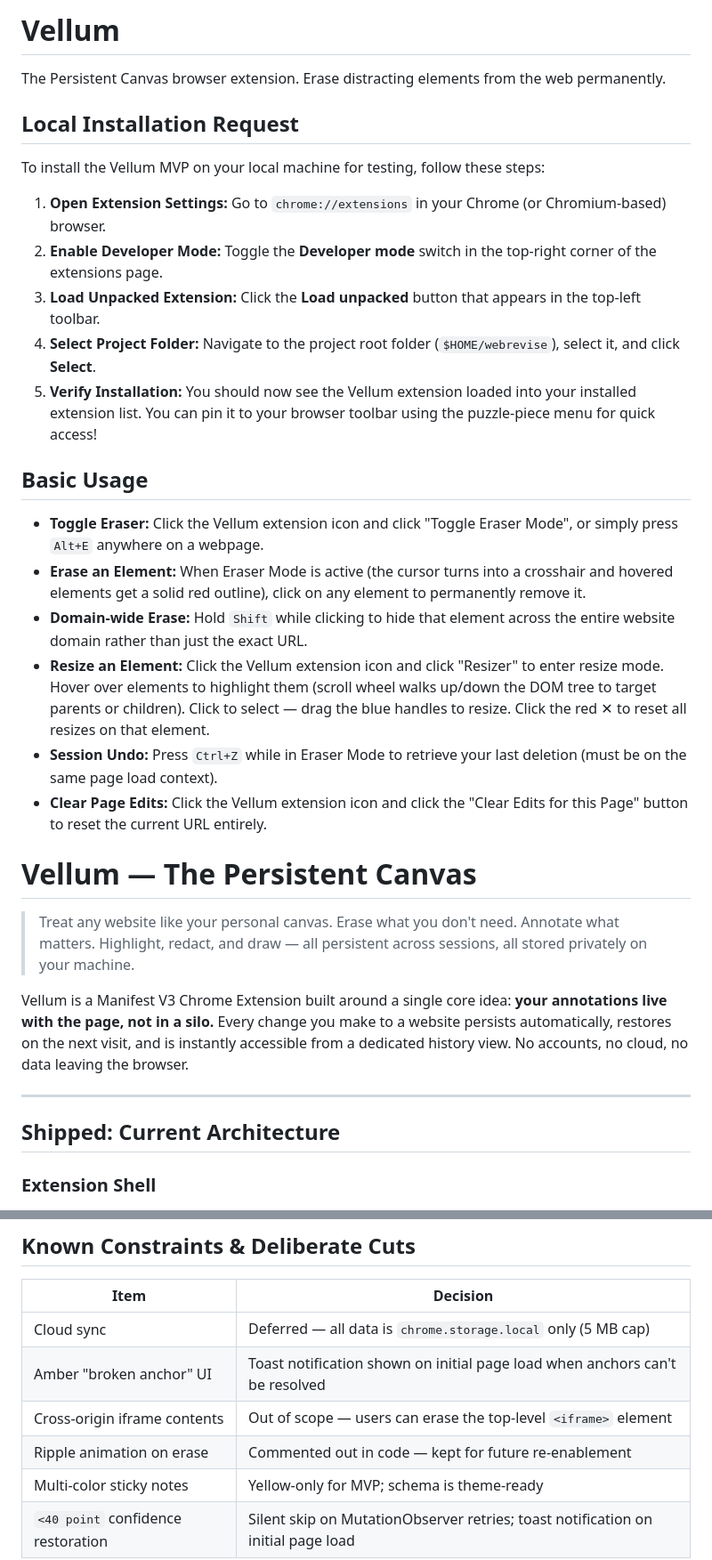
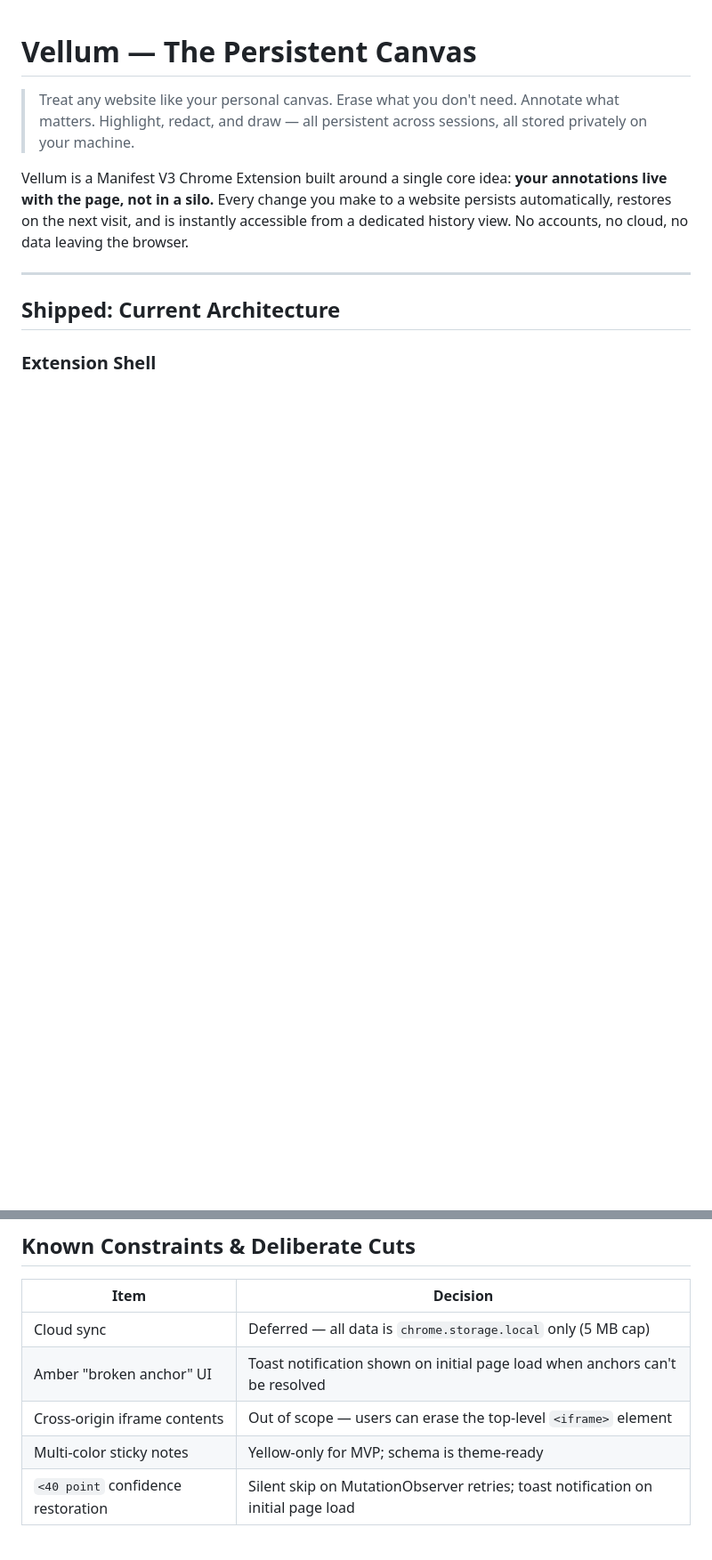
Before and after one commit to adnota-app/adnota, a Markdown page: README.md, 2 parts joined by grey strips. Shown at 89% size. Drawn GitHub-style; blank space fills up the shorter version.

Commit message:
Cleaning up readme

```diff
--- a/README.md
+++ b/README.md
@@ -1,48 +1,3 @@
-# Vellum
-
-The Persistent Canvas browser extension. Erase distracting elements from the web permanently.
-
-## Local Installation Request
-
-To install the Vellum MVP on your local machine for testing, follow these steps:
-
-1. **Open Extension Settings:** Go to `chrome://extensions` in your Chrome (or Chromium-based) browser.
-2. **Enable Developer Mode:** Toggle the **Developer mode** switch in the top-right corner of the extensions page.
-3. **Load Unpacked Extension:** Click the **Load unpacked** button that appears in the top-left toolbar.
-4. **Select Project Folder:** Navigate to the project root folder (`$HOME/webrevise`), select it, and click **Select**.
-5. **Verify Installation:** You should now see the Vellum extension loaded into your installed extension list. You can pin it to your browser toolbar using the puzzle-piece menu for quick access!
-
-## Basic Usage
-
-- **Toggle Eraser:** Click the Vellum extension icon and click "Toggle Eraser Mode", or simply press `Alt+E` anywhere on a webpage.
-- **Erase an Element:** When Eraser Mode is active (the cursor turns into a crosshair and hovered elements get a solid red outline), click on any element to permanently remove it.
-- **Domain-wide Erase:** Hold `Shift` while clicking to hide that element across the entire website domain rather than just the exact URL.
-- **Resize an Element:** Click the Vellum extension icon and click "Resizer" to enter resize mode. Hover over elements to highlight them (scroll wheel walks up/down the DOM tree to target parents or children). Click to select — drag the blue handles to resize. Click the red ✕ to reset all resizes on that element.
-- **Session Undo:** Press `Ctrl+Z` while in Eraser Mode to retrieve your last deletion (must be on the same page load context).
-- **Clear Page Edits:** Click the Vellum extension icon and click the "Clear Edits for this Page" button to reset the current URL entirely.
-
-
-
-
-
-
-
-
-
-
-
-
-
-
-
-
-
-
-
-
-
-
-
 # Vellum — The Persistent Canvas
 
 > Treat any website like your personal canvas. Erase what you don't need. Annotate what matters. Highlight, redact, and draw — all persistent across sessions, all stored privately on your machine.
@@ -244,7 +199,6 @@ Dedicated extension page (opened as a new tab via `chrome.runtime.getURL`). Aggr
 | Cloud sync | Deferred — all data is `chrome.storage.local` only (5 MB cap) |
 | Amber "broken anchor" UI | Toast notification shown on initial page load when anchors can't be resolved |
 | Cross-origin iframe contents | Out of scope — users can erase the top-level `<iframe>` element |
-| Ripple animation on erase | Commented out in code — kept for future re-enablement |
 | Multi-color sticky notes | Yellow-only for MVP; schema is theme-ready |
 | `<40 point` confidence restoration | Silent skip on MutationObserver retries; toast notification on initial page load |
 
```
